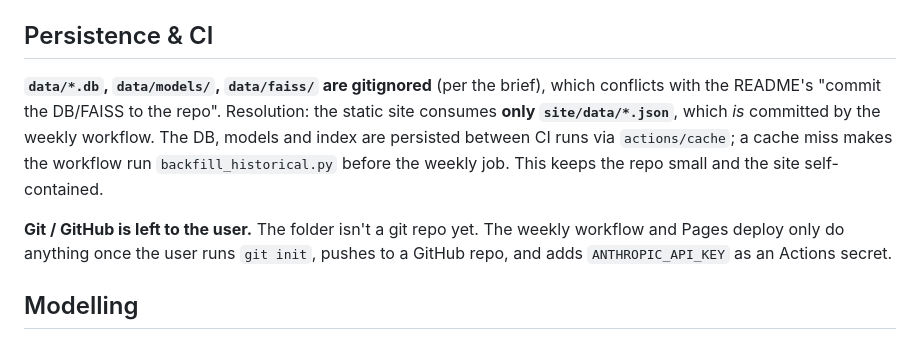
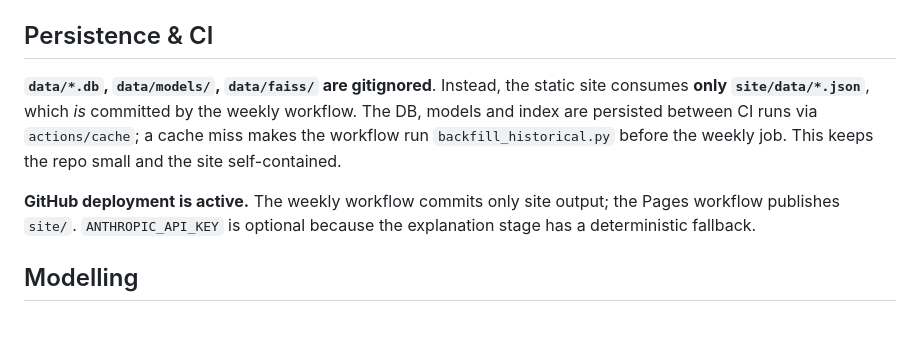
Before and after one commit to Abhi-red/FPL--Predictor, a Markdown page: DECISIONS.md, the part around the change. Drawn GitHub-style.

Commit message:
docs: align FPL presentation with deployed pipeline

```diff
--- a/DECISIONS.md
+++ b/DECISIONS.md
@@ -34,16 +34,15 @@ ordered input list for train/predict.
 
 ## Persistence & CI
 
-**`data/*.db`, `data/models/`, `data/faiss/` are gitignored** (per the brief),
-which conflicts with the README's "commit the DB/FAISS to the repo". Resolution:
+**`data/*.db`, `data/models/`, `data/faiss/` are gitignored**. Instead,
 the static site consumes **only `site/data/*.json`**, which *is* committed by the
 weekly workflow. The DB, models and index are persisted between CI runs via
 `actions/cache`; a cache miss makes the workflow run `backfill_historical.py`
 before the weekly job. This keeps the repo small and the site self-contained.
 
-**Git / GitHub is left to the user.** The folder isn't a git repo yet. The
-weekly workflow and Pages deploy only do anything once the user runs `git init`,
-pushes to a GitHub repo, and adds `ANTHROPIC_API_KEY` as an Actions secret.
+**GitHub deployment is active.** The weekly workflow commits only site output;
+the Pages workflow publishes `site/`. `ANTHROPIC_API_KEY` is optional because
+the explanation stage has a deterministic fallback.
 
 ## Modelling
 
```
Also changed, not shown: README.md (added, +61 -0 lines), Readme.md (deleted, +0 -171 lines).
